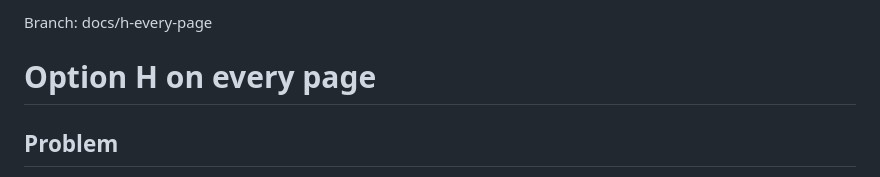
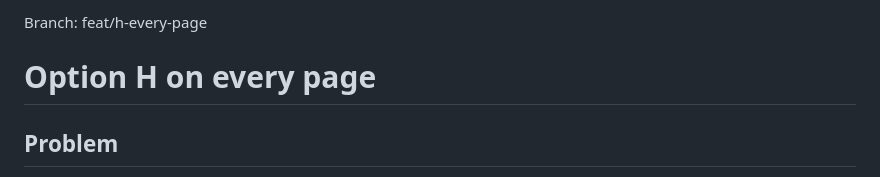
Before and after one commit to rileylum/adl-osr-website, a Markdown page: docs/design/2026-09-28-h-every-page.md, the part around the change. Drawn GitHub-style.

```diff
--- a/docs/design/2026-09-28-h-every-page.md
+++ b/docs/design/2026-09-28-h-every-page.md
@@ -1,4 +1,4 @@
-Branch: docs/h-every-page
+Branch: feat/h-every-page
 
 # Option H on every page
 
```
Also changed, not shown: plans/2026-09-28-h-every-page.md (added, +472 -0 lines).
